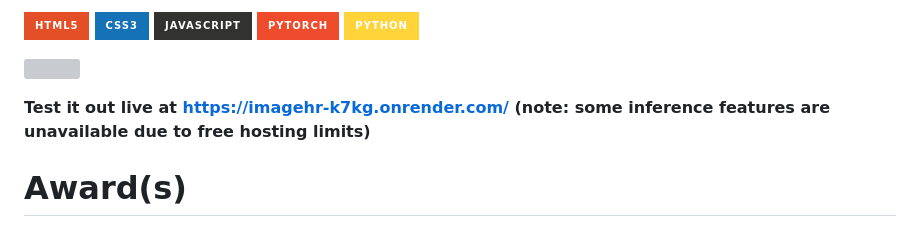
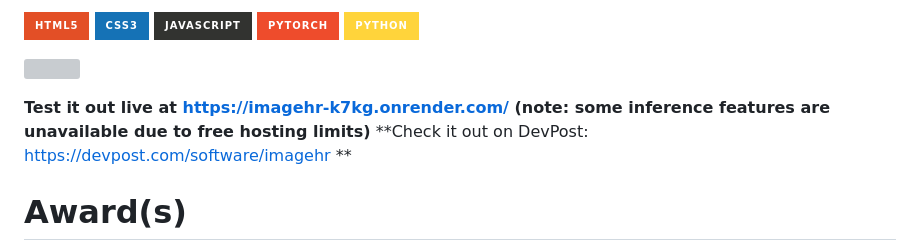
Before and after one commit to Toyakki/ImagEHR, a Markdown page: README.md, the part around the change. Rendered like a GitHub page; badges without logos; grey boxes are pictures that could not be loaded.

```diff
--- a/README.md
+++ b/README.md
@@ -7,6 +7,7 @@ This is an AI application that automates the extraction and mapping of multi-mod
 ![](gif/sample.gif)
 
 **Test it out live at https://imagehr-k7kg.onrender.com/ (note: some inference features are unavailable due to free hosting limits)**
+**Check it out on DevPost: https://devpost.com/software/imagehr **
 # Award(s)
 <img height="200" src="badges/win.png">
 
```
